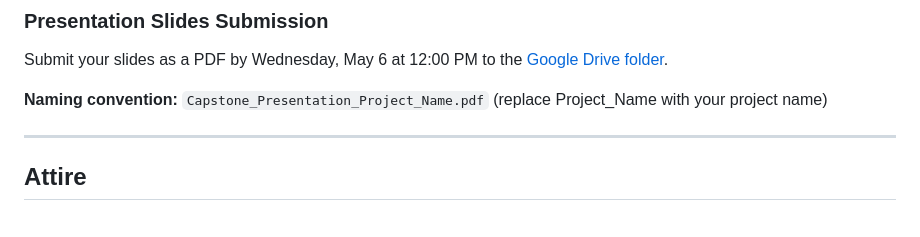
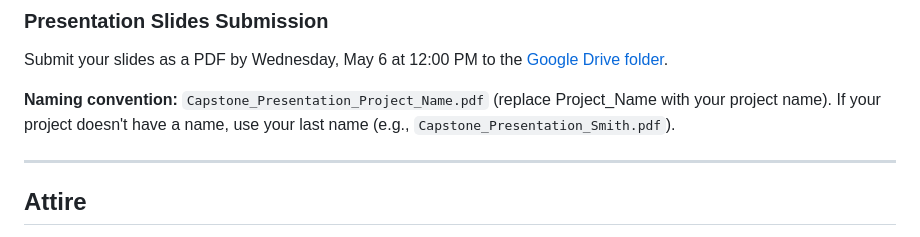
Before and after one commit to LMU-ISBA/isba-4797-s26, a Markdown page: project/final-presentation.md, the part around the change. GitHub-like rendering.

Commit message:
Add last name fallback for slides naming convention

```diff
--- a/project/final-presentation.md
+++ b/project/final-presentation.md
@@ -78,7 +78,7 @@ We will pull your slides from this link on the presentation room computer, so ma
 
 Submit your slides as a PDF by Wednesday, May 6 at 12:00 PM to the [Google Drive folder](https://r.isba.co/isba-capstone-presentations-2026).
 
-**Naming convention:** `Capstone_Presentation_Project_Name.pdf` (replace Project_Name with your project name)
+**Naming convention:** `Capstone_Presentation_Project_Name.pdf` (replace Project_Name with your project name). If your project doesn't have a name, use your last name (e.g., `Capstone_Presentation_Smith.pdf`).
 
 ---
 
```
